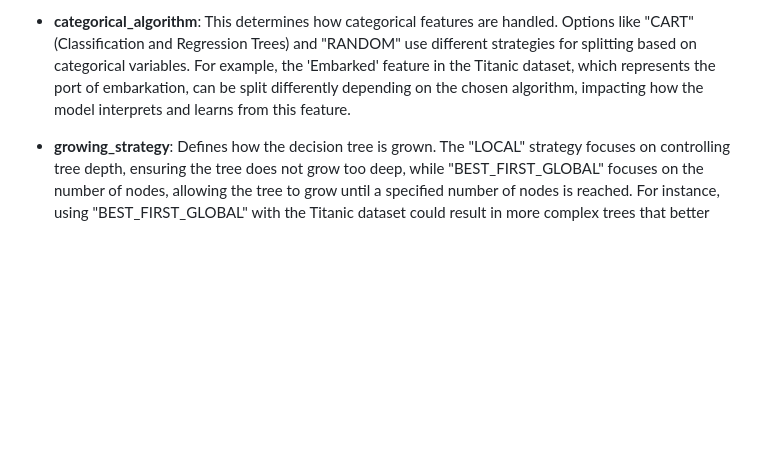
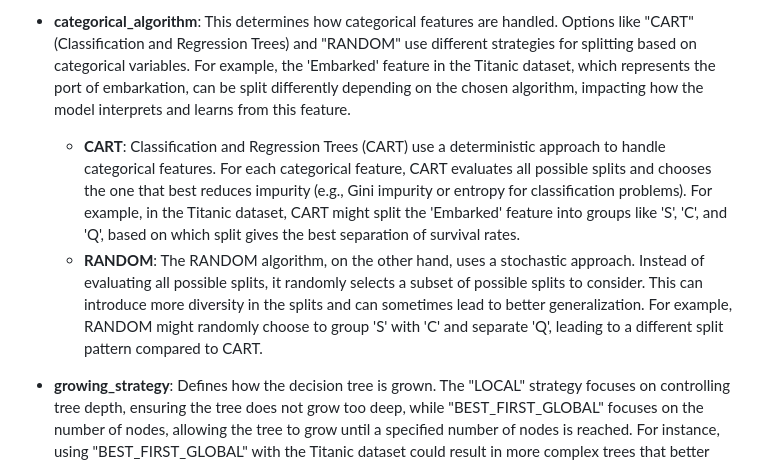
Before and after one commit to rexcoleman/TensorFlow-Decision-Forest-Titanic, a Markdown page: README.md, the part around the change. Drawn GitHub-style; blank space fills up the shorter version.

```diff
--- a/README.md
+++ b/README.md
@@ -138,6 +138,8 @@ The impact of each hyperparameter on model performance was assessed by evaluatin
 - **min_examples**: This parameter specifies the minimum number of samples required to make a split in a decision tree. For example, if `min_examples` is set to 10, a decision node will only be created if there are at least 10 samples in the subset. For the Titanic dataset, this helps ensure that splits are made only when there is sufficient data, reducing the risk of overfitting by avoiding splits based on small, potentially unrepresentative sample sizes.
 
 - **categorical_algorithm**: This determines how categorical features are handled. Options like "CART" (Classification and Regression Trees) and "RANDOM" use different strategies for splitting based on categorical variables. For example, the 'Embarked' feature in the Titanic dataset, which represents the port of embarkation, can be split differently depending on the chosen algorithm, impacting how the model interprets and learns from this feature.
+  - **CART**: Classification and Regression Trees (CART) use a deterministic approach to handle categorical features. For each categorical feature, CART evaluates all possible splits and chooses the one that best reduces impurity (e.g., Gini impurity or entropy for classification problems). For example, in the Titanic dataset, CART might split the 'Embarked' feature into groups like 'S', 'C', and 'Q', based on which split gives the best separation of survival rates.
+  - **RANDOM**: The RANDOM algorithm, on the other hand, uses a stochastic approach. Instead of evaluating all possible splits, it randomly selects a subset of possible splits to consider. This can introduce more diversity in the splits and can sometimes lead to better generalization. For example, RANDOM might randomly choose to group 'S' with 'C' and separate 'Q', leading to a different split pattern compared to CART.
 
 - **growing_strategy**: Defines how the decision tree is grown. The "LOCAL" strategy focuses on controlling tree depth, ensuring the tree does not grow too deep, while "BEST_FIRST_GLOBAL" focuses on the number of nodes, allowing the tree to grow until a specified number of nodes is reached. For instance, using "BEST_FIRST_GLOBAL" with the Titanic dataset could result in more complex trees that better capture interactions between features like 'Age' and 'Fare'.
     - **max_depth**: Maximum depth of the tree. Deeper trees can capture more complex patterns but may also overfit. For example, a max depth of 8 might capture interactions between passenger class, age, and survival more effectively but at the risk of overfitting the training data.
```
